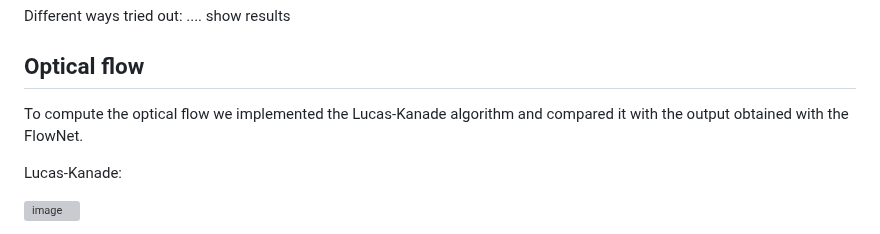
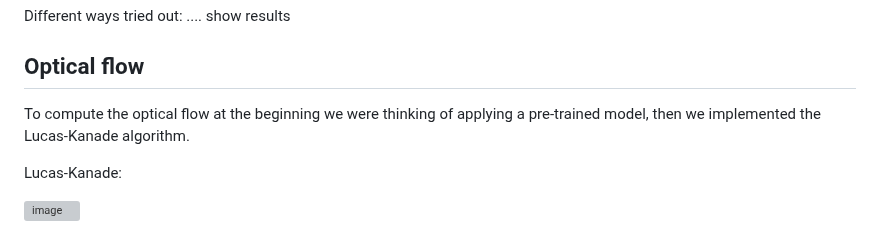
Before and after one commit to CharlottePrimiceri/VP_Project, a Markdown page: README.md, the part around the change. Rendered like a GitHub page; grey boxes are pictures that could not be loaded.

```diff
--- a/README.md
+++ b/README.md
@@ -61,7 +61,7 @@ Different ways tried out: .... show results
 
 ## Optical flow
 
-To compute the optical flow we implemented the Lucas-Kanade algorithm and compared it with the output obtained with the FlowNet.
+To compute the optical flow at the beginning we were thinking of applying a pre-trained model, then we implemented the Lucas-Kanade algorithm.
 
 Lucas-Kanade:
 
```
